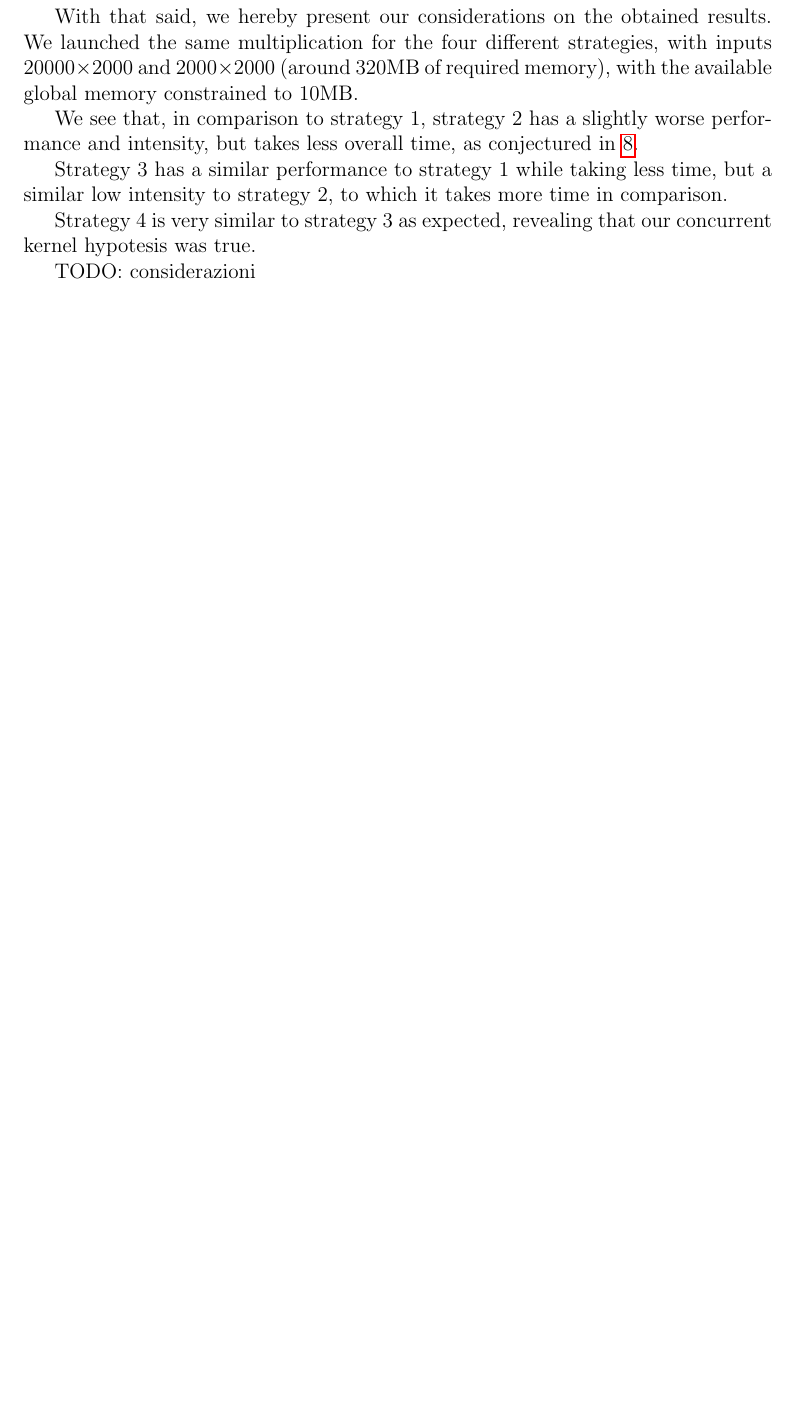
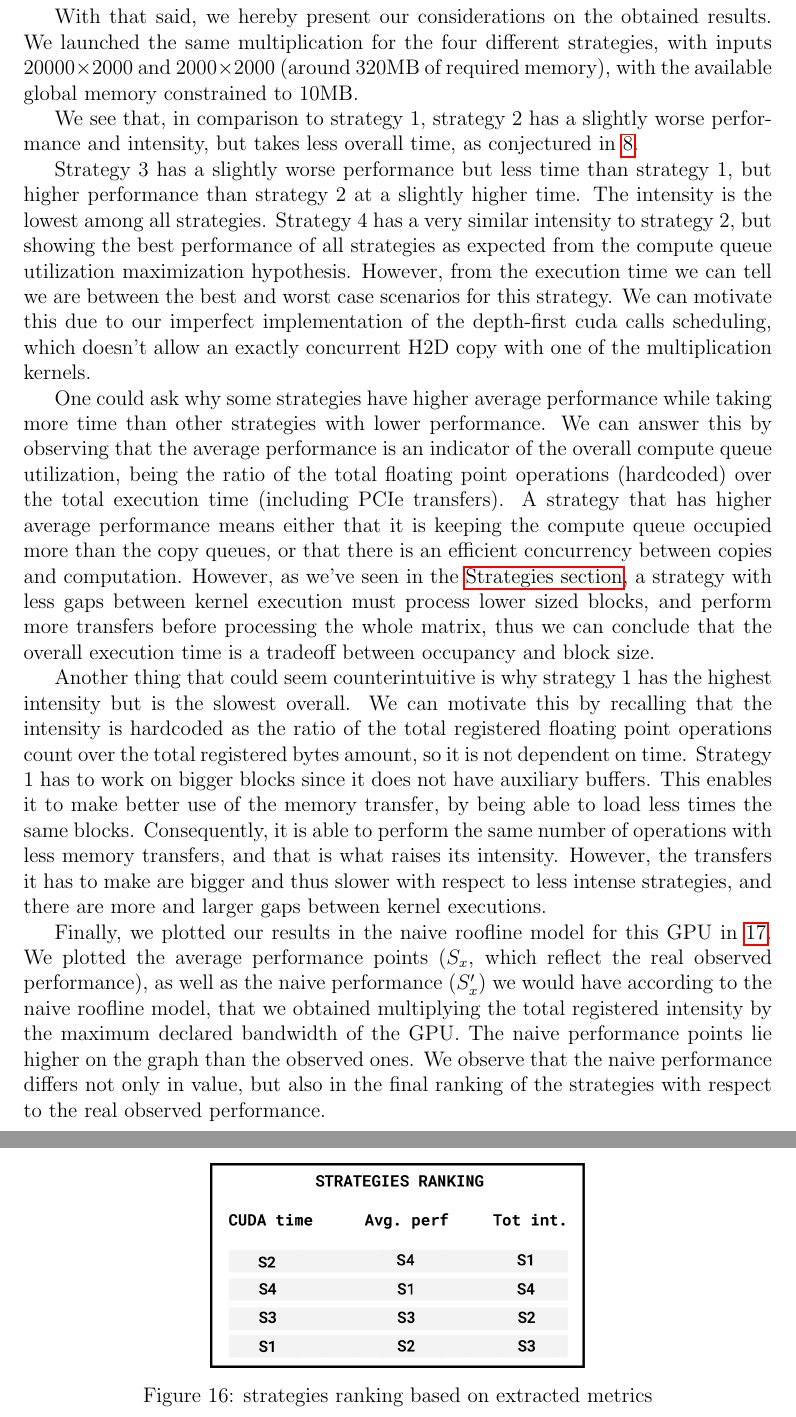
Before and after one commit to emanuelemessina/gigacheck, a LaTeX paper (doc/gigacheck.tex, which reads doc/sections/6.Results.tex): part of page 13 of 15 before the commit and two parts of pages 13 and 14 of 15 after it, the two joined at a grey line, cut so that both start at the same text, the shorter picture padded with empty space. Compiled offline with pdfLaTeX.

Commit message:
finish results

```diff
--- a/doc/sections/6.Results.tex
+++ b/doc/sections/6.Results.tex
@@ -46,14 +46,16 @@ We launched the same multiplication for the four different strategies, with inpu
   \caption{\centering results for the different strategies}\label{img:results-strategies}
 \end{figure}
 
+\img{ranking}{0.5\linewidth}{strategies ranking based on extracted metrics}
+
 We see that, in comparison to strategy 1, strategy 2 has a slightly worse performance and intensity, but takes less overall time, as conjectured in \ref{img:strategies-timing-diagram}.
 
-Strategy 3 has a similar performance to strategy 1 while taking less time, but a similar low intensity to strategy 2, to which it takes more time in comparison.
+Strategy 3 has a slightly worse performance but less time than strategy 1, but higher performance than strategy 2 at a slightly higher time. The intensity is the lowest among all strategies.
+Strategy 4 has a very similar intensity to strategy 2, but showing the best performance of all strategies as expected from the compute queue utilization maximization hypothesis. However, from the execution time we can tell we are between the best and worst case scenarios for this strategy. We can motivate this due to our imperfect implementation of the depth-first cuda calls scheduling, which doesn't allow an exactly concurrent H2D copy with one of the multiplication kernels.
 
-Strategy 4 is very similar to strategy 3 as expected, revealing that our concurrent kernel hypotesis was true.
+One could ask why some strategies have higher average performance while taking more time than other strategies with lower performance. We can answer this by observing that the average performance is an indicator of the overall compute queue utilization, being the ratio of the total floating point operations (hardcoded) over the total execution time (including PCIe transfers). A strategy that has higher average performance means either that it is keeping the compute queue occupied more than the copy queues, or that there is an efficient concurrency between copies and computation. However, as we've seen in the \hyperref[sec:strategies]{Strategies section}, a strategy with less gaps between kernel execution must process lower sized blocks, and perform more transfers before processing the whole matrix, thus we can conclude that the overall execution time is a tradeoff between occupancy and block size.
 
-TODO: considerazioni
-
+Another thing that could seem counterintuitive is why strategy 1 has the highest intensity but is the slowest overall. We can motivate this by recalling that the intensity is hardcoded as the ratio of the total registered floating point operations count over the total registered bytes amount, so it is not dependent on time. Strategy 1 has to work on bigger blocks since it does not have auxiliary buffers. This enables it to make better use of the memory transfer, by being able to load less times the same blocks. Consequently, it is able to perform the same number of operations with less memory transfers, and that is what raises its intensity. However, the transfers it has to make are bigger and thus slower with respect to less intense strategies, and there are more and larger gaps between kernel executions.
 
 \begin{figure}[h]
   \centering
@@ -69 +71,4 @@ TODO: considerazioni
 \end{figure}
+
+Finally,
+we plotted our results in the naive roofline model for this GPU in \ref{img:roofline-model}. We plotted the average performance points ($S_x$, which reflect the real observed performance), as well as the naive performance ($S_x'$) we would have according to the naive roofline model, that we obtained multiplying the total registered intensity by the maximum declared bandwidth of the GPU. The naive performance points lie higher on the graph than the observed ones. We observe that the naive performance differs not only in value, but also in the final ranking of the strategies with respect to the real observed performance.
```
Also changed, not shown: doc/sections/6.Results.tex (2 more changed lines). Lines whose indentation alone changed are shown as unchanged.
